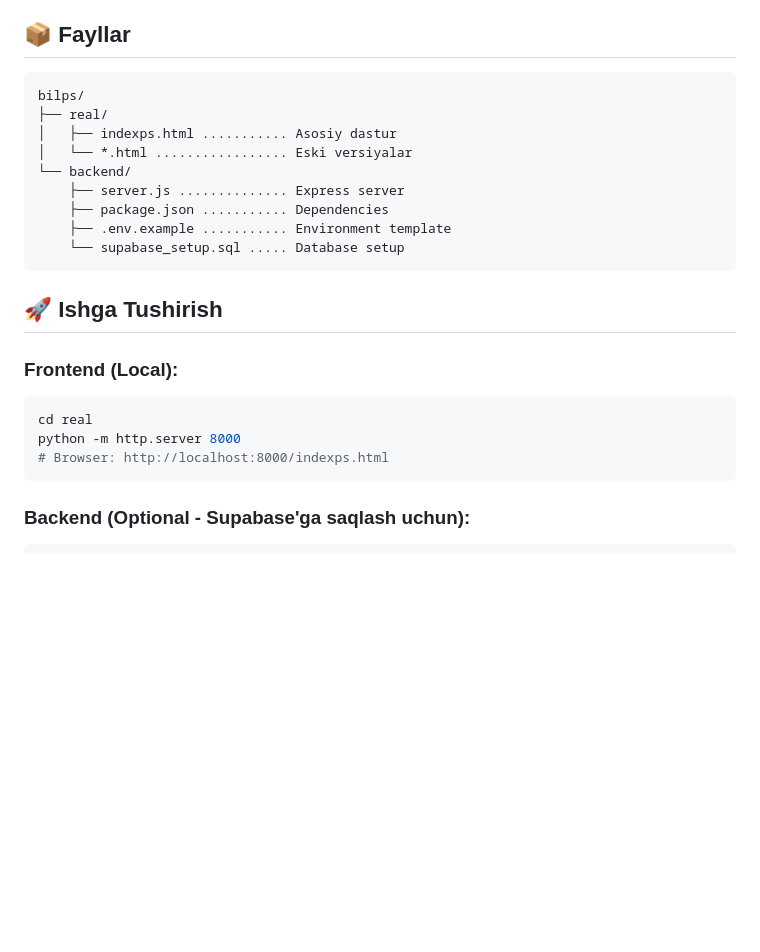
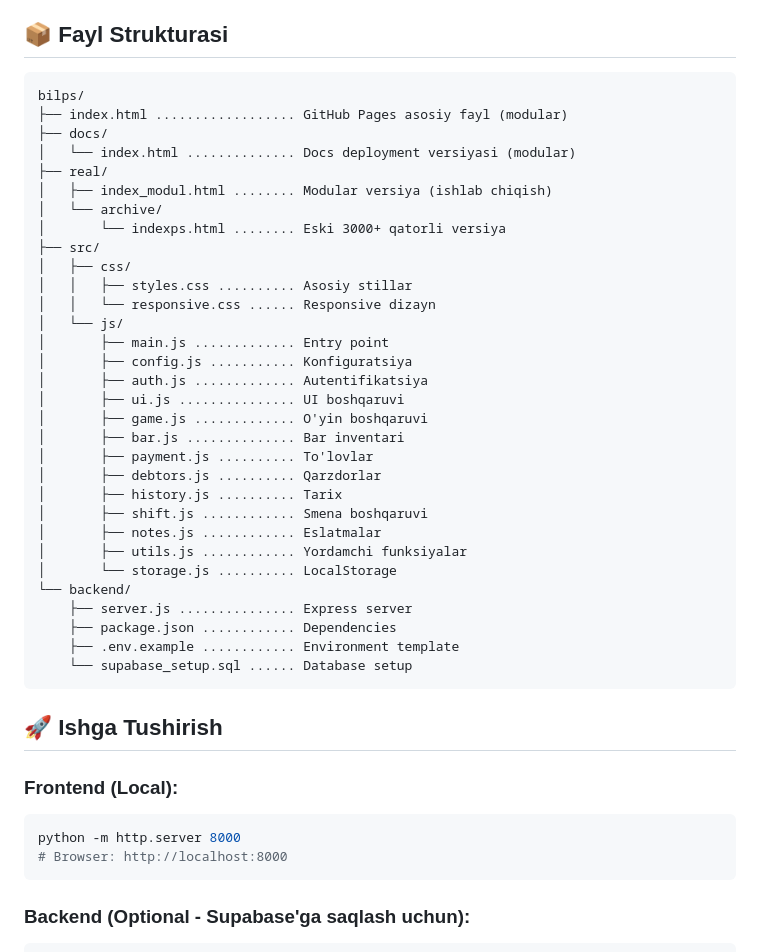
Before and after one commit to noor-developers/noor-developers-bilps-game-system, a Markdown page: README.md, the part around the change. Drawn GitHub-style; blank space fills up the shorter version.

Commit message:
📚 Docs: README.md'da yangi modular struktura dokumentatsiyasi

````diff
--- a/README.md
+++ b/README.md
@@ -18,27 +18,48 @@ Billiard, PlayStation, va Bar'ning joylarini boshqarish uchun to'liq tizim.
 ✅ **Supabase backup** - Bulutli saqlash (opsional)
 ✅ **30 daqiqa timeout** - Avtomatik logout
 
-## 📦 Fayllar
+## 📦 Fayl Strukturasi
 
 ```
 bilps/
+├── index.html .................. GitHub Pages asosiy fayl (modular)
+├── docs/
+│   └── index.html .............. Docs deployment versiyasi (modular)
 ├── real/
-│   ├── indexps.html ........... Asosiy dastur
-│   └── *.html ................. Eski versiyalar
+│   ├── index_modul.html ........ Modular versiya (ishlab chiqish)
+│   └── archive/
+│       └── indexps.html ........ Eski 3000+ qatorli versiya
+├── src/
+│   ├── css/
+│   │   ├── styles.css .......... Asosiy stillar
+│   │   └── responsive.css ...... Responsive dizayn
+│   └── js/
+│       ├── main.js ............. Entry point
+│       ├── config.js ........... Konfiguratsiya
+│       ├── auth.js ............. Autentifikatsiya
+│       ├── ui.js ............... UI boshqaruvi
+│       ├── game.js ............. O'yin boshqaruvi
+│       ├── bar.js .............. Bar inventari
+│       ├── payment.js .......... To'lovlar
+│       ├── debtors.js .......... Qarzdorlar
+│       ├── history.js .......... Tarix
+│       ├── shift.js ............ Smena boshqaruvi
+│       ├── notes.js ............ Eslatmalar
+│       ├── utils.js ............ Yordamchi funksiyalar
+│       └── storage.js .......... LocalStorage
 └── backend/
-    ├── server.js .............. Express server
-    ├── package.json ........... Dependencies
-    ├── .env.example ........... Environment template
-    └── supabase_setup.sql ..... Database setup
+    ├── server.js ............... Express server
+    ├── package.json ............ Dependencies
+    ├── .env.example ............ Environment template
+    └── supabase_setup.sql ...... Database setup
 ```
 
 ## 🚀 Ishga Tushirish
 
 ### Frontend (Local):
 ```bash
-cd real
 python -m http.server 8000
-# Browser: http://localhost:8000/indexps.html
+# Browser: http://localhost:8000
 ```
 
 ### Backend (Optional - Supabase'ga saqlash uchun):
````
